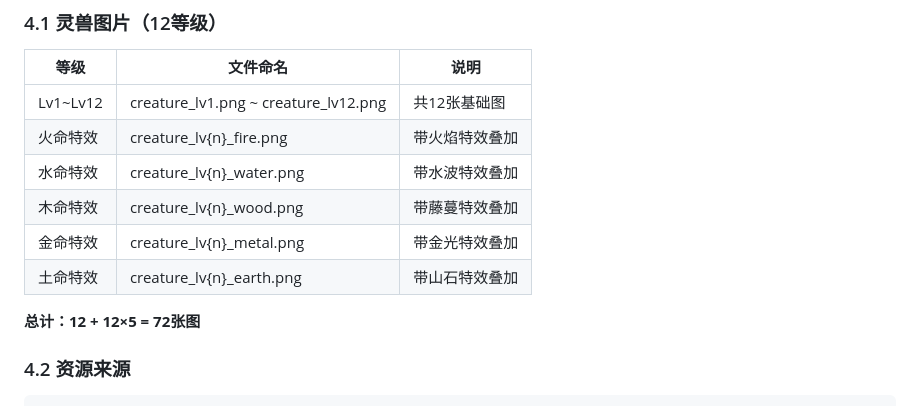
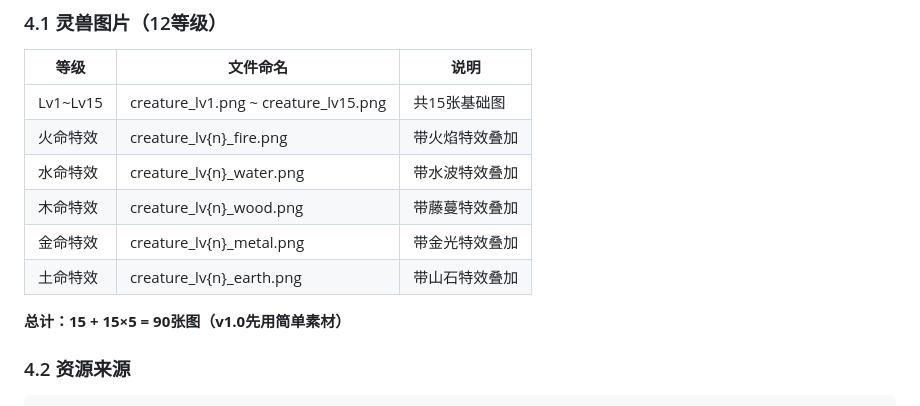
Before and after one commit to shuofuo/game-project, a Markdown page: docs/TECH_ARCH.md, the part around one of its changes. Drawn GitHub-style.

```diff
--- a/docs/TECH_ARCH.md
+++ b/docs/TECH_ARCH.md
@@ -321,14 +346,14 @@ MainScene.fire
 
 | 等级 | 文件命名 | 说明 |
 |------|---------|------|
-| Lv1~Lv12 | creature_lv1.png ~ creature_lv12.png | 共12张基础图 |
+| Lv1~Lv15 | creature_lv1.png ~ creature_lv15.png | 共15张基础图 |
 | 火命特效 | creature_lv{n}_fire.png | 带火焰特效叠加 |
 | 水命特效 | creature_lv{n}_water.png | 带水波特效叠加 |
 | 木命特效 | creature_lv{n}_wood.png | 带藤蔓特效叠加 |
 | 金命特效 | creature_lv{n}_metal.png | 带金光特效叠加 |
 | 土命特效 | creature_lv{n}_earth.png | 带山石特效叠加 |
 
-**总计：12 + 12×5 = 72张图**
+**总计：15 + 15×5 = 90张图（v1.0先用简单素材）**
 
 ### 4.2 资源来源
 
```
Also changed, not shown: other parts of docs/TECH_ARCH.md (+45 -20 lines), SPEC.md (+252 -193 lines).
